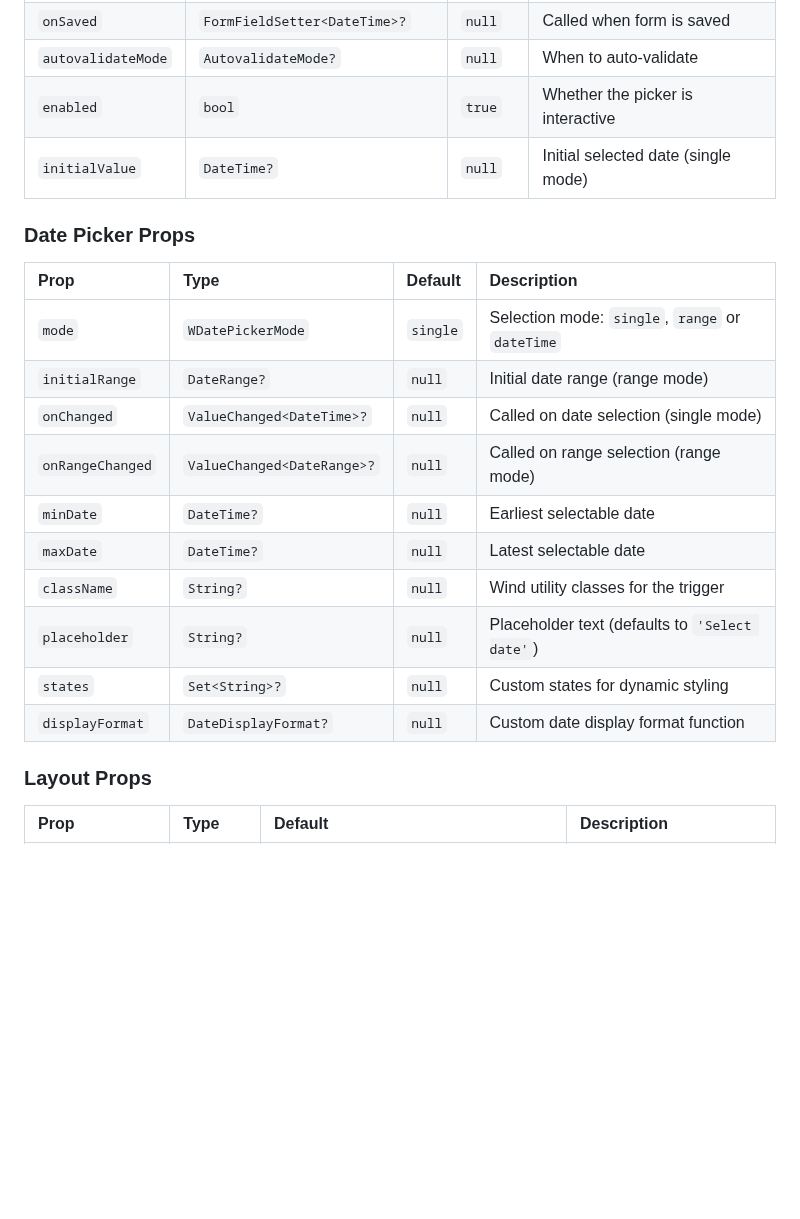
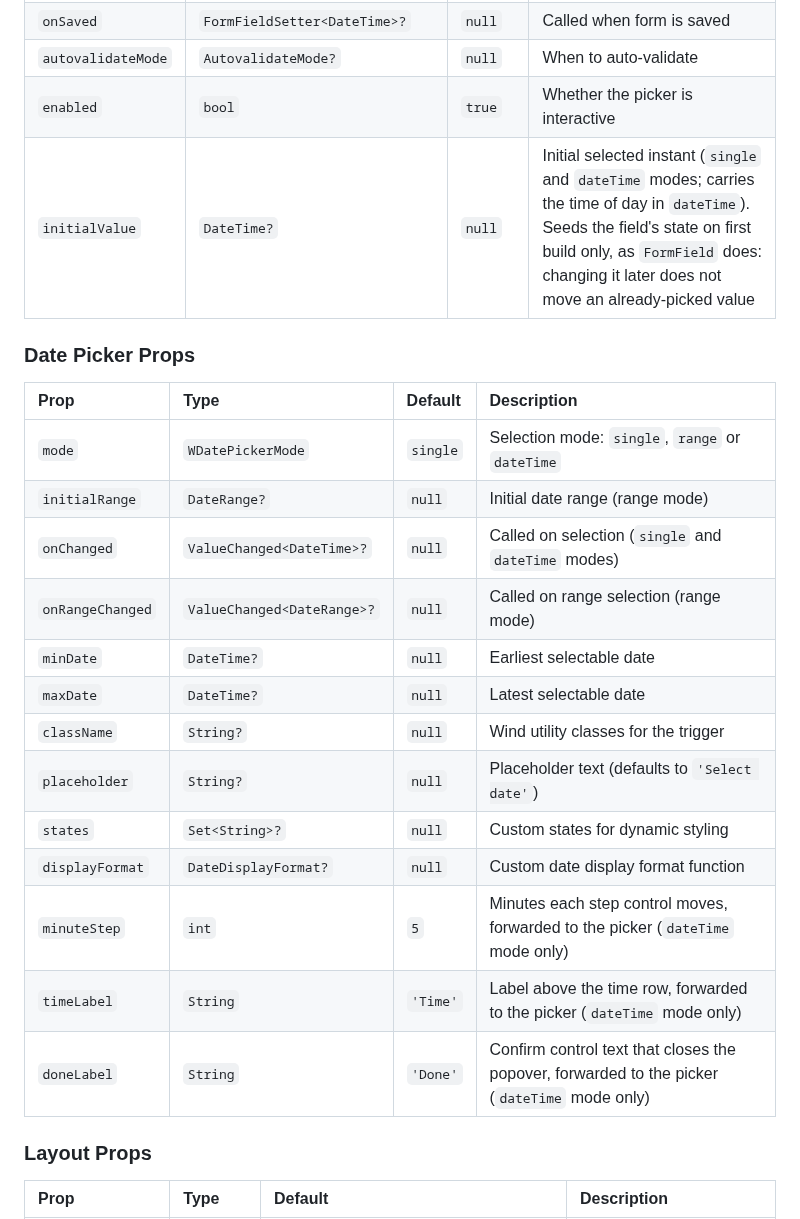
Before and after one commit to fluttersdk/wind, a Markdown page: doc/widgets/w-form-date-picker.md, the part around the change. Rendered like a GitHub page; blank space fills up the shorter version.

Commit message:
docs(date-picker): the props tables still described dateTime mode as single-only
Two gaps the review caught in the tables, not in the code.

w-date-picker.md described `value` and `onChanged` as single-mode, but
`dateTime` is controlled through exactly those two props and its `onChanged`
carries the time of day. w-form-date-picker.md did not list `minuteStep`,
`timeLabel` or `doneLabel` at all, even though WFormDatePicker forwards all
three, so the only way to discover them was reading the constructor.

Also spells out that `initialValue` seeds on first build only, the way
FormField does: the widget's own didUpdateWidget syncs range mode and nothing
else, so changing initialValue later does not move an already-picked value.

```diff
--- a/doc/widgets/w-form-date-picker.md
+++ b/doc/widgets/w-form-date-picker.md
@@ -101,7 +101,7 @@ WFormDatePicker({
 | `onSaved` | `FormFieldSetter<DateTime>?` | `null` | Called when form is saved |
 | `autovalidateMode` | `AutovalidateMode?` | `null` | When to auto-validate |
 | `enabled` | `bool` | `true` | Whether the picker is interactive |
-| `initialValue` | `DateTime?` | `null` | Initial selected date (single mode) |
+| `initialValue` | `DateTime?` | `null` | Initial selected instant (`single` and `dateTime` modes; carries the time of day in `dateTime`). Seeds the field's state on first build only, as `FormField` does: changing it later does not move an already-picked value |
 
 ### Date Picker Props
 
@@ -109,7 +109,7 @@ WFormDatePicker({
 |:-----|:-----|:--------|:------------|
 | `mode` | `WDatePickerMode` | `single` | Selection mode: `single`, `range` or `dateTime` |
 | `initialRange` | `DateRange?` | `null` | Initial date range (range mode) |
-| `onChanged` | `ValueChanged<DateTime>?` | `null` | Called on date selection (single mode) |
+| `onChanged` | `ValueChanged<DateTime>?` | `null` | Called on selection (`single` and `dateTime` modes) |
 | `onRangeChanged` | `ValueChanged<DateRange>?` | `null` | Called on range selection (range mode) |
 | `minDate` | `DateTime?` | `null` | Earliest selectable date |
 | `maxDate` | `DateTime?` | `null` | Latest selectable date |
@@ -117,6 +117,9 @@ WFormDatePicker({
 | `placeholder` | `String?` | `null` | Placeholder text (defaults to `'Select date'`) |
 | `states` | `Set<String>?` | `null` | Custom states for dynamic styling |
 | `displayFormat` | `DateDisplayFormat?` | `null` | Custom date display format function |
+| `minuteStep` | `int` | `5` | Minutes each step control moves, forwarded to the picker (`dateTime` mode only) |
+| `timeLabel` | `String` | `'Time'` | Label above the time row, forwarded to the picker (`dateTime` mode only) |
+| `doneLabel` | `String` | `'Done'` | Confirm control text that closes the popover, forwarded to the picker (`dateTime` mode only) |
 
 ### Layout Props
 
```
Also changed, not shown: doc/widgets/w-date-picker.md (+2 -2 lines).
